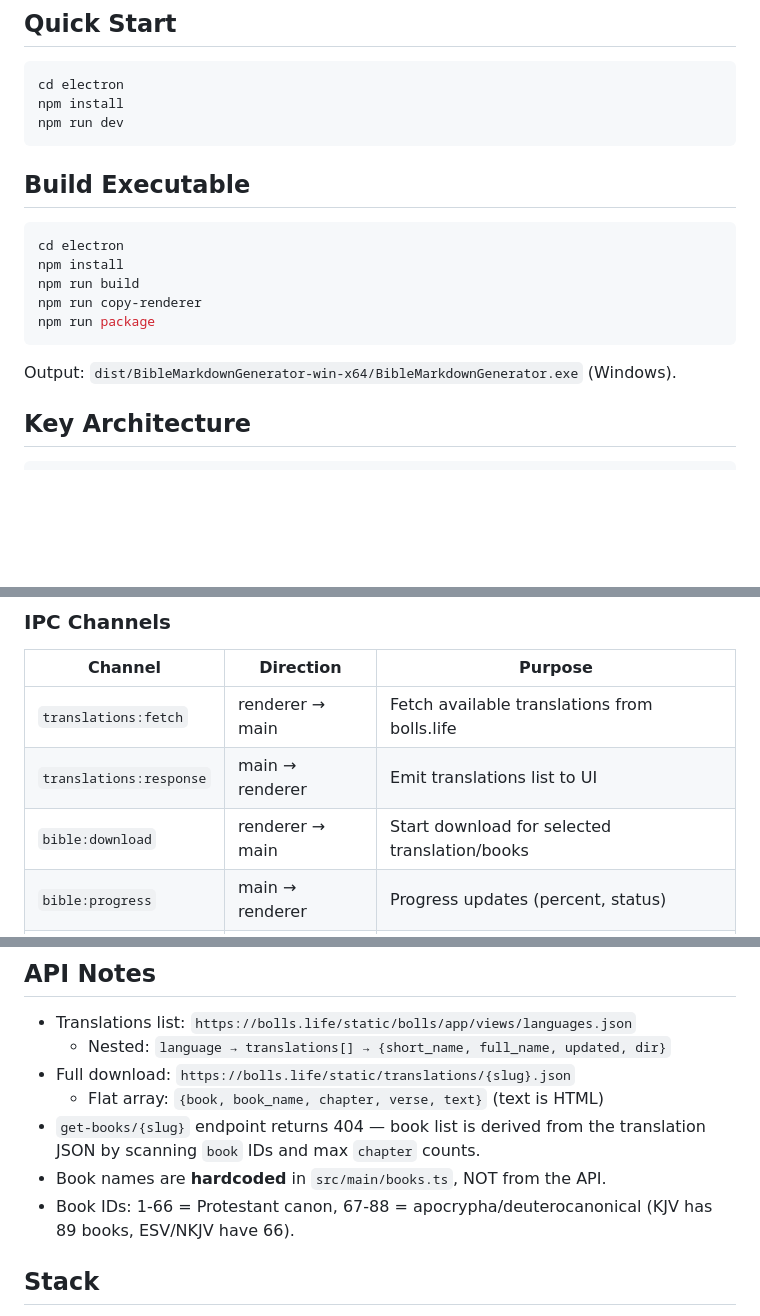
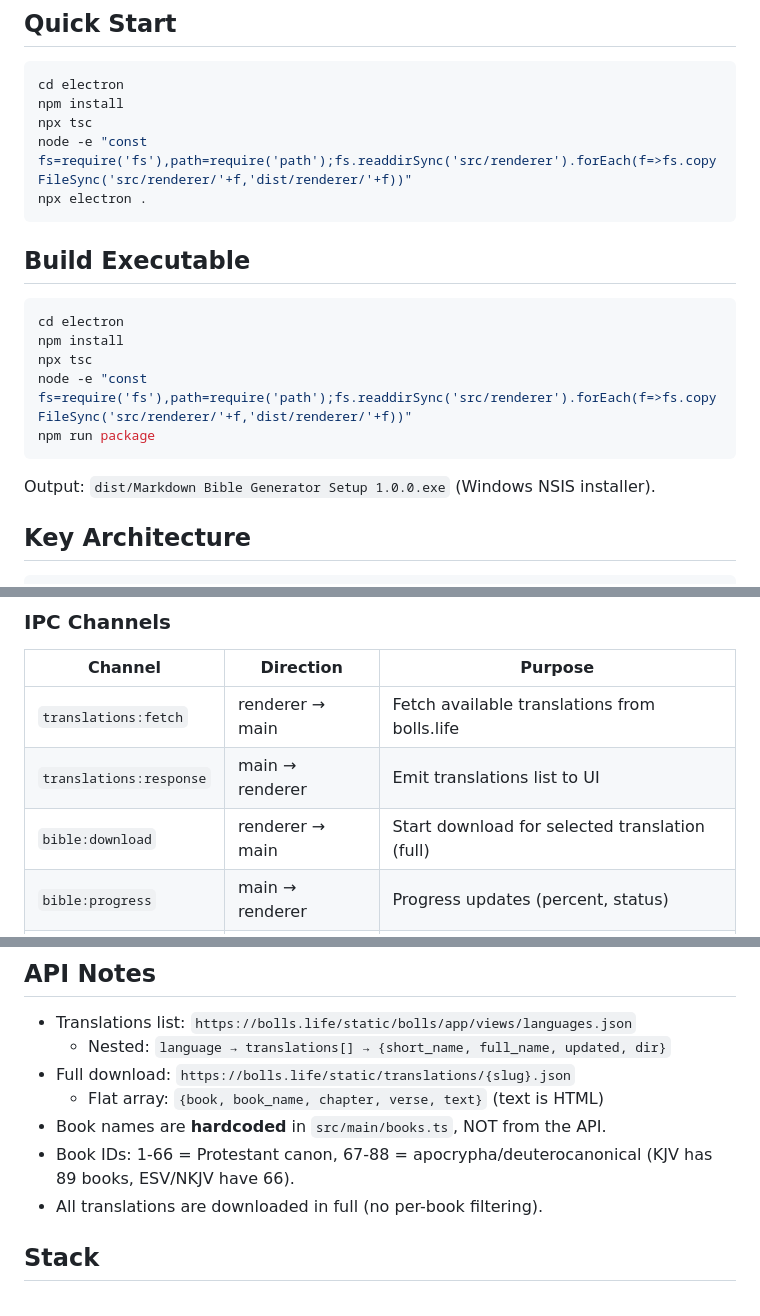
Before and after one commit to crembz/markdown-bible-generator, a Markdown page: README.md, 3 parts joined by grey strips. Rendered like a GitHub page; blank space fills up the shorter version.

Commit message:
Update README with build instructions and API notes

````diff
--- a/README.md
+++ b/README.md
@@ -11,7 +11,9 @@ Desktop app that downloads Bible translations from [bolls.life](https://bolls.li
 ```bash
 cd electron
 npm install
-npm run dev
+npx tsc
+node -e "const fs=require('fs'),path=require('path');fs.readdirSync('src/renderer').forEach(f=>fs.copyFileSync('src/renderer/'+f,'dist/renderer/'+f))"
+npx electron .
 ```
 
 ## Build Executable
@@ -19,12 +21,12 @@ npm run dev
 ```bash
 cd electron
 npm install
-npm run build
-npm run copy-renderer
+npx tsc
+node -e "const fs=require('fs'),path=require('path');fs.readdirSync('src/renderer').forEach(f=>fs.copyFileSync('src/renderer/'+f,'dist/renderer/'+f))"
 npm run package
 ```
 
-Output: `dist/BibleMarkdownGenerator-win-x64/BibleMarkdownGenerator.exe` (Windows).
+Output: `dist/Markdown Bible Generator Setup 1.0.0.exe` (Windows NSIS installer).
 
 ## Key Architecture
 
@@ -56,7 +58,7 @@ electron/
 |---------|-----------|---------|
 | `translations:fetch` | renderer → main | Fetch available translations from bolls.life |
 | `translations:response` | main → renderer | Emit translations list to UI |
-| `bible:download` | renderer → main | Start download for selected translation/books |
+| `bible:download` | renderer → main | Start download for selected translation (full) |
 | `bible:progress` | main → renderer | Progress updates (percent, status) |
 | `bible:complete` | main → renderer | Emit result (file paths or error) |
 | `file:save` | renderer → main | Save output to disk (dialog + write) |
@@ -77,9 +79,9 @@ electron/
   - Nested: `language → translations[] → {short_name, full_name, updated, dir}`
 - Full download: `https://bolls.life/static/translations/{slug}.json`
   - Flat array: `{book, book_name, chapter, verse, text}` (text is HTML)
-- `get-books/{slug}` endpoint returns 404 — book list is derived from the translation JSON by scanning `book` IDs and max `chapter` counts.
 - Book names are **hardcoded** in `src/main/books.ts`, NOT from the API.
 - Book IDs: 1-66 = Protestant canon, 67-88 = apocrypha/deuterocanonical (KJV has 89 books, ESV/NKJV have 66).
+- All translations are downloaded in full (no per-book filtering).
 
 ## Stack
 
````
